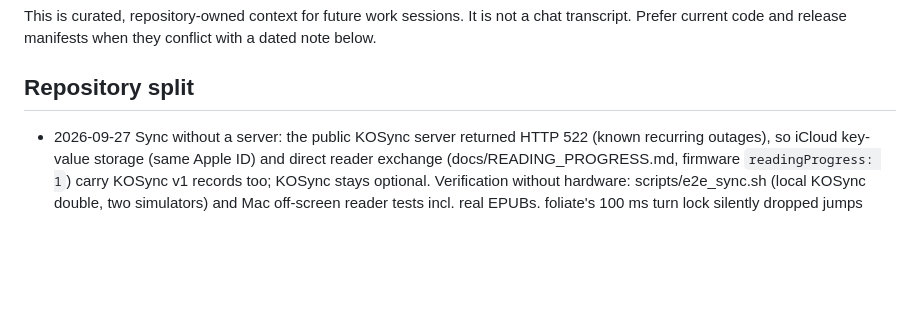
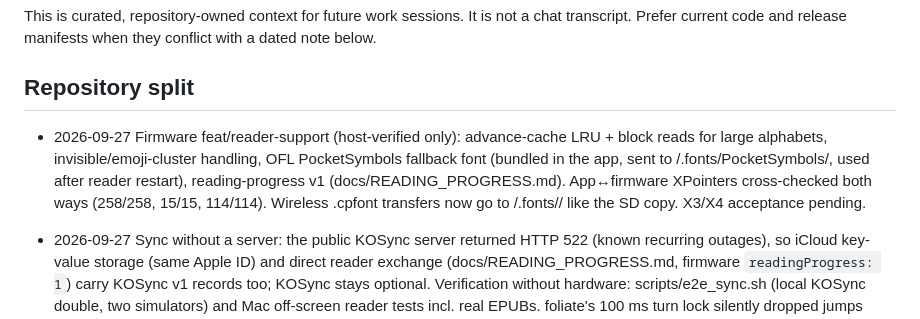
Before and after one commit to puritysb/pocket-daily, a Markdown page: docs/PROJECT_MEMORY.md, the part around the change. Drawn GitHub-style; blank space fills up the shorter version.

```diff
--- a/docs/PROJECT_MEMORY.md
+++ b/docs/PROJECT_MEMORY.md
@@ -6,6 +6,13 @@ with a dated note below.
 
 ## Repository split
 
+- 2026-09-27 Firmware feat/reader-support (host-verified only): advance-cache
+  LRU + block reads for large alphabets, invisible/emoji-cluster handling,
+  OFL PocketSymbols fallback font (bundled in the app, sent to
+  /.fonts/PocketSymbols/, used after reader restart), reading-progress v1
+  (docs/READING_PROGRESS.md). App↔firmware XPointers cross-checked both ways
+  (258/258, 15/15, 114/114). Wireless .cpfont transfers now go to
+  /.fonts/<family>/ like the SD copy. X3/X4 acceptance pending.
 - 2026-09-27 Sync without a server: the public KOSync server returned HTTP
   522 (known recurring outages), so iCloud key-value storage (same Apple ID)
   and direct reader exchange (docs/READING_PROGRESS.md, firmware
```
Also changed, not shown: docs/CURRENT_HANDOFF.md (+22 -0 lines).
